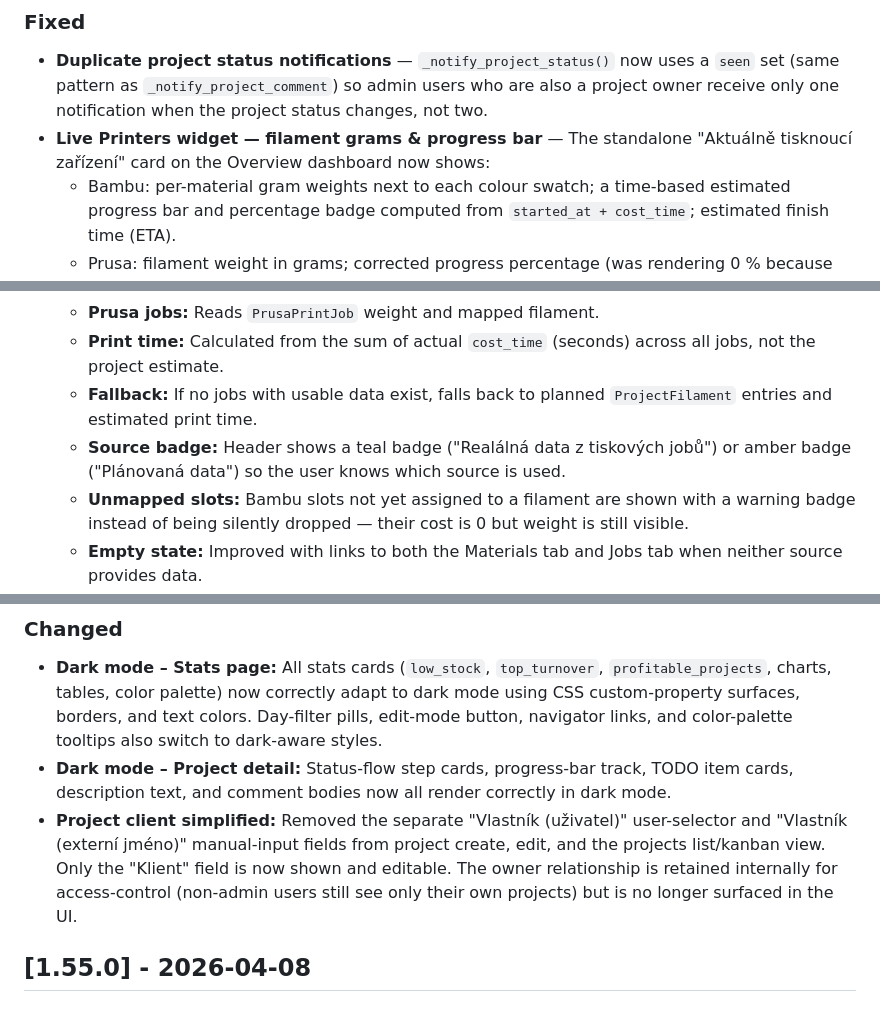
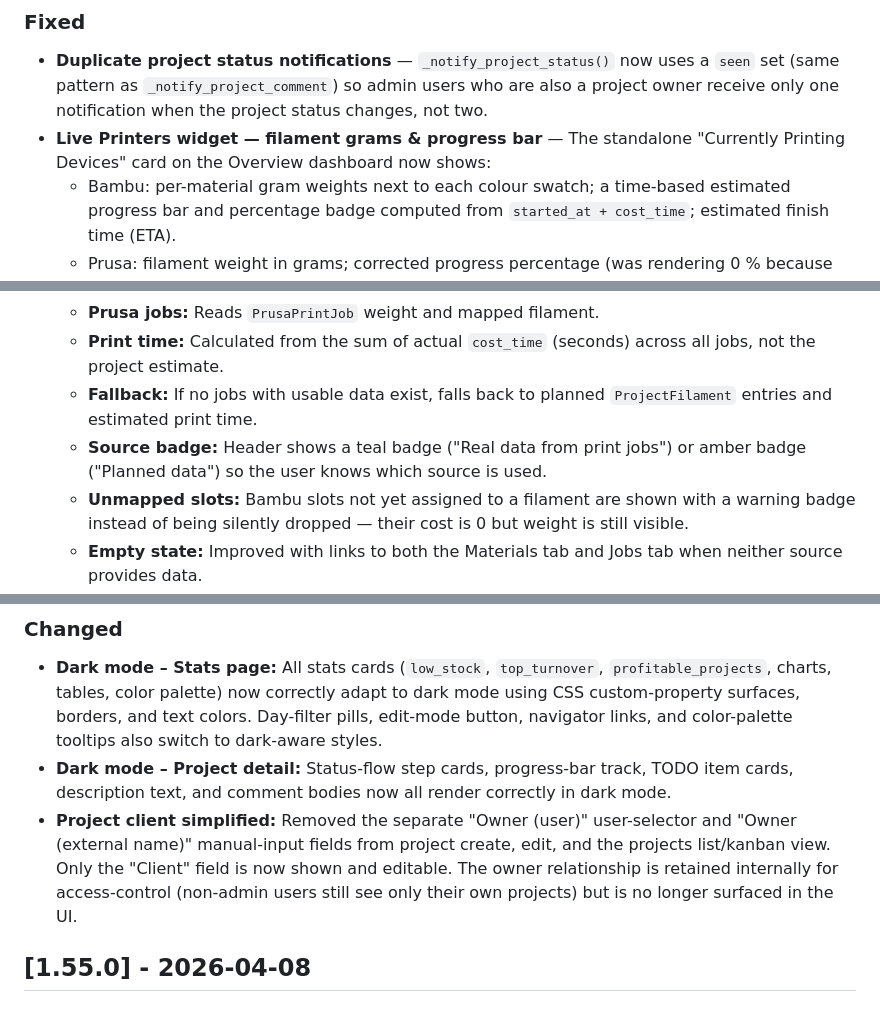
Before and after one commit to JackOneil/filament-manager, a Markdown page: CHANGELOG.md, 3 parts joined by grey strips. Drawn GitHub-style.

```diff
--- a/CHANGELOG.md
+++ b/CHANGELOG.md
@@ -329,7 +329,7 @@ and this project adheres to [Semantic Versioning](https://semver.org/spec/v2.0.0
 
 ### Fixed
 - **Duplicate project status notifications** — `_notify_project_status()` now uses a `seen` set (same pattern as `_notify_project_comment`) so admin users who are also a project owner receive only one notification when the project status changes, not two.
-- **Live Printers widget — filament grams & progress bar** — The standalone "Aktuálně tisknoucí zařízení" card on the Overview dashboard now shows:
+- **Live Printers widget — filament grams & progress bar** — The standalone "Currently Printing Devices" card on the Overview dashboard now shows:
   - Bambu: per-material gram weights next to each colour swatch; a time-based estimated progress bar and percentage badge computed from `started_at + cost_time`; estimated finish time (ETA).
   - Prusa: filament weight in grams; corrected progress percentage (was rendering 0 % because the stored `0.0–1.0` value was not multiplied by 100).
 
@@ -540,7 +540,7 @@ and this project adheres to [Semantic Versioning](https://semver.org/spec/v2.0.0
   - **Prusa jobs:** Reads `PrusaPrintJob` weight and mapped filament.
   - **Print time:** Calculated from the sum of actual `cost_time` (seconds) across all jobs, not the project estimate.
   - **Fallback:** If no jobs with usable data exist, falls back to planned `ProjectFilament` entries and estimated print time.
-  - **Source badge:** Header shows a teal badge ("Realálná data z tiskových jobů") or amber badge ("Plánovaná data") so the user knows which source is used.
+  - **Source badge:** Header shows a teal badge ("Real data from print jobs") or amber badge ("Planned data") so the user knows which source is used.
   - **Unmapped slots:** Bambu slots not yet assigned to a filament are shown with a warning badge instead of being silently dropped — their cost is 0 but weight is still visible.
   - **Empty state:** Improved with links to both the Materials tab and Jobs tab when neither source provides data.
 
@@ -583,7 +583,7 @@ and this project adheres to [Semantic Versioning](https://semver.org/spec/v2.0.0
 ### Changed
 - **Dark mode – Stats page:** All stats cards (`low_stock`, `top_turnover`, `profitable_projects`, charts, tables, color palette) now correctly adapt to dark mode using CSS custom-property surfaces, borders, and text colors. Day-filter pills, edit-mode button, navigator links, and color-palette tooltips also switch to dark-aware styles.
 - **Dark mode – Project detail:** Status-flow step cards, progress-bar track, TODO item cards, description text, and comment bodies now all render correctly in dark mode.
-- **Project client simplified:** Removed the separate "Vlastník (uživatel)" user-selector and "Vlastník (externí jméno)" manual-input fields from project create, edit, and the projects list/kanban view. Only the "Klient" field is now shown and editable. The owner relationship is retained internally for access-control (non-admin users still see only their own projects) but is no longer surfaced in the UI.
+- **Project client simplified:** Removed the separate "Owner (user)" user-selector and "Owner (external name)" manual-input fields from project create, edit, and the projects list/kanban view. Only the "Client" field is now shown and editable. The owner relationship is retained internally for access-control (non-admin users still see only their own projects) but is no longer surfaced in the UI.
 
 ## [1.55.0] - 2026-04-08
 ### Added
```
Also changed, not shown: other parts of CHANGELOG.md (+15 -15 lines).
